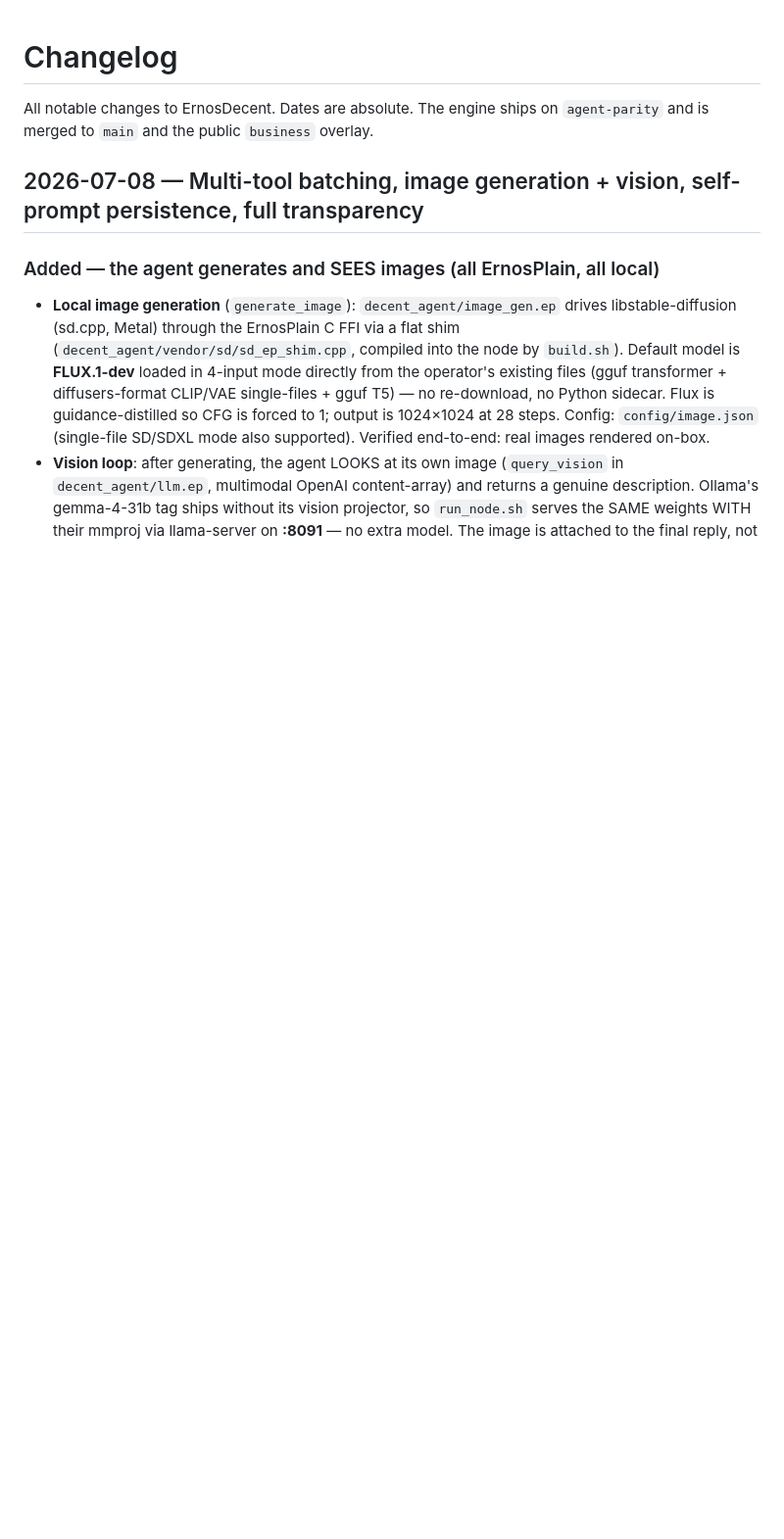
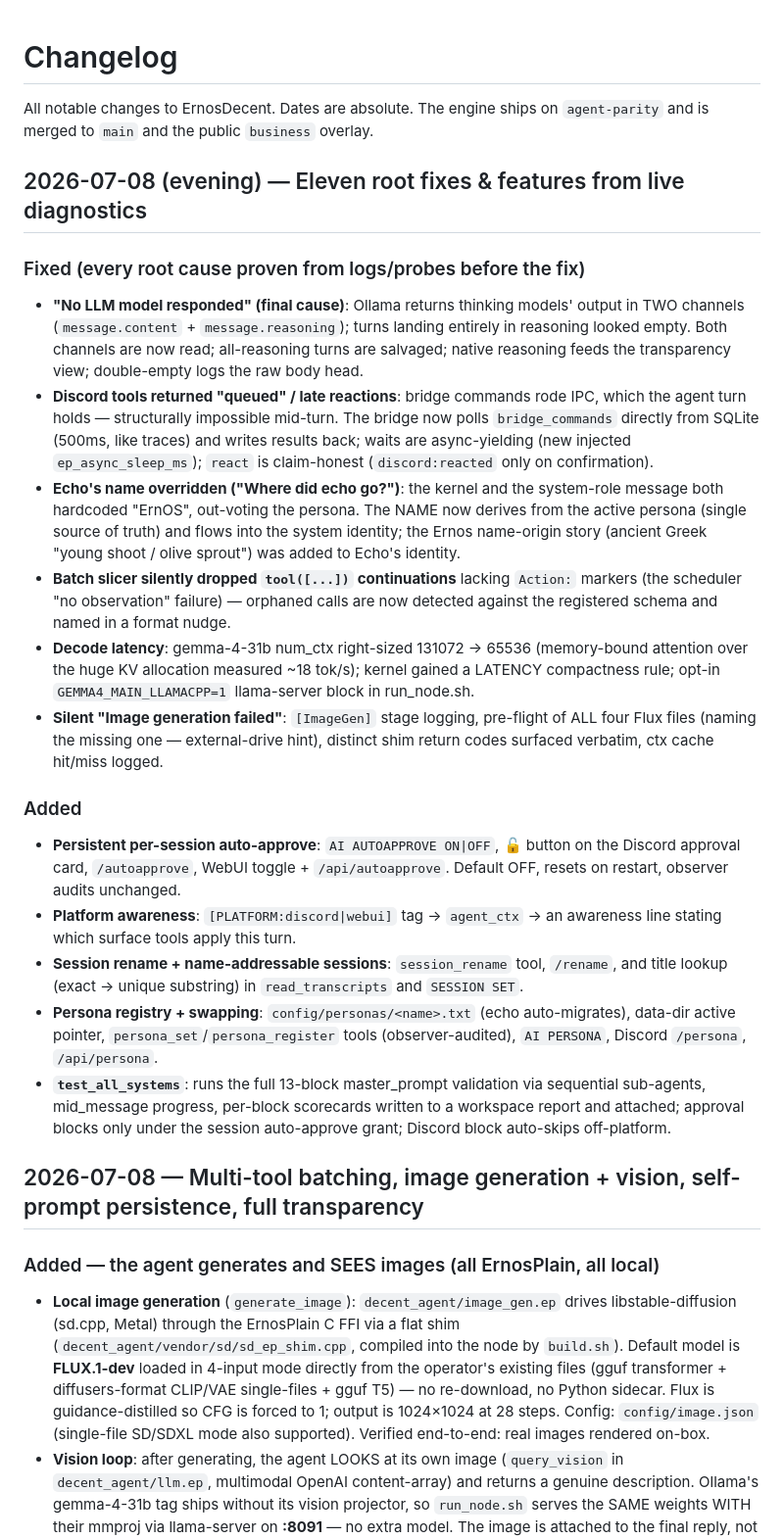
Before and after one commit to MettaMazza/ErnosDecent, a Markdown page: CHANGELOG.md, the part around the change. Shown at 98% size. Rendered like a GitHub page; blank space fills up the shorter version.

```diff
--- a/CHANGELOG.md
+++ b/CHANGELOG.md
@@ -2,6 +2,49 @@
 
 All notable changes to ErnosDecent. Dates are absolute. The engine ships on
 `agent-parity` and is merged to `main` and the public `business` overlay.
+
+## 2026-07-08 (evening) — Eleven root fixes & features from live diagnostics
+
+### Fixed (every root cause proven from logs/probes before the fix)
+- **"No LLM model responded" (final cause)**: Ollama returns thinking models' output in
+  TWO channels (`message.content` + `message.reasoning`); turns landing entirely in
+  reasoning looked empty. Both channels are now read; all-reasoning turns are salvaged;
+  native reasoning feeds the transparency view; double-empty logs the raw body head.
+- **Discord tools returned "queued" / late reactions**: bridge commands rode IPC, which
+  the agent turn holds — structurally impossible mid-turn. The bridge now polls
+  `bridge_commands` directly from SQLite (500ms, like traces) and writes results back;
+  waits are async-yielding (new injected `ep_async_sleep_ms`); `react` is claim-honest
+  (`discord:reacted` only on confirmation).
+- **Echo's name overridden ("Where did echo go?")**: the kernel and the system-role
+  message both hardcoded "ErnOS", out-voting the persona. The NAME now derives from the
+  active persona (single source of truth) and flows into the system identity; the
+  Ernos name-origin story (ancient Greek "young shoot / olive sprout") was added to
+  Echo's identity.
+- **Batch slicer silently dropped `tool([...])` continuations** lacking `Action:`
+  markers (the scheduler "no observation" failure) — orphaned calls are now detected
+  against the registered schema and named in a format nudge.
+- **Decode latency**: gemma-4-31b num_ctx right-sized 131072 → 65536 (memory-bound
+  attention over the huge KV allocation measured ~18 tok/s); kernel gained a LATENCY
+  compactness rule; opt-in `GEMMA4_MAIN_LLAMACPP=1` llama-server block in run_node.sh.
+- **Silent "Image generation failed"**: `[ImageGen]` stage logging, pre-flight of ALL
+  four Flux files (naming the missing one — external-drive hint), distinct shim return
+  codes surfaced verbatim, ctx cache hit/miss logged.
+
+### Added
+- **Persistent per-session auto-approve**: `AI AUTOAPPROVE ON|OFF`, 🔓 button on the
+  Discord approval card, `/autoapprove`, WebUI toggle + `/api/autoapprove`. Default
+  OFF, resets on restart, observer audits unchanged.
+- **Platform awareness**: `[PLATFORM:discord|webui]` tag → `agent_ctx` → an awareness
+  line stating which surface tools apply this turn.
+- **Session rename + name-addressable sessions**: `session_rename` tool, `/rename`,
+  and title lookup (exact → unique substring) in `read_transcripts` and `SESSION SET`.
+- **Persona registry + swapping**: `config/personas/<name>.txt` (echo auto-migrates),
+  data-dir active pointer, `persona_set`/`persona_register` tools (observer-audited),
+  `AI PERSONA`, Discord `/persona`, `/api/persona`.
+- **`test_all_systems`**: runs the full 13-block master_prompt validation via
+  sequential sub-agents, mid_message progress, per-block scorecards written to a
+  workspace report and attached; approval blocks only under the session auto-approve
+  grant; Discord block auto-skips off-platform.
 
 ## 2026-07-08 — Multi-tool batching, image generation + vision, self-prompt persistence, full transparency
 
```
Also changed, not shown: master_prompt.md (+8 -1 lines).
